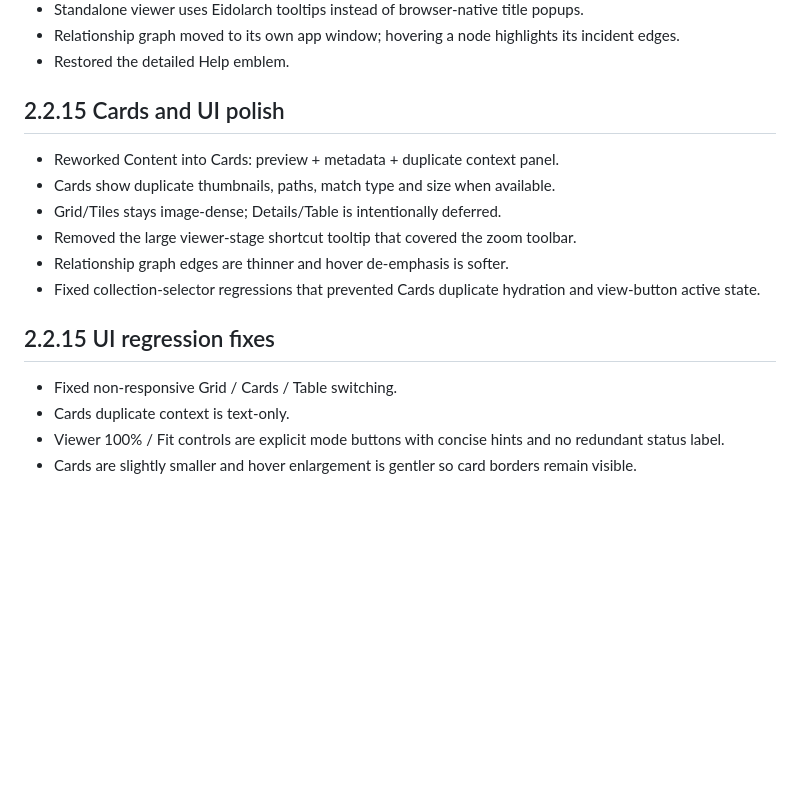
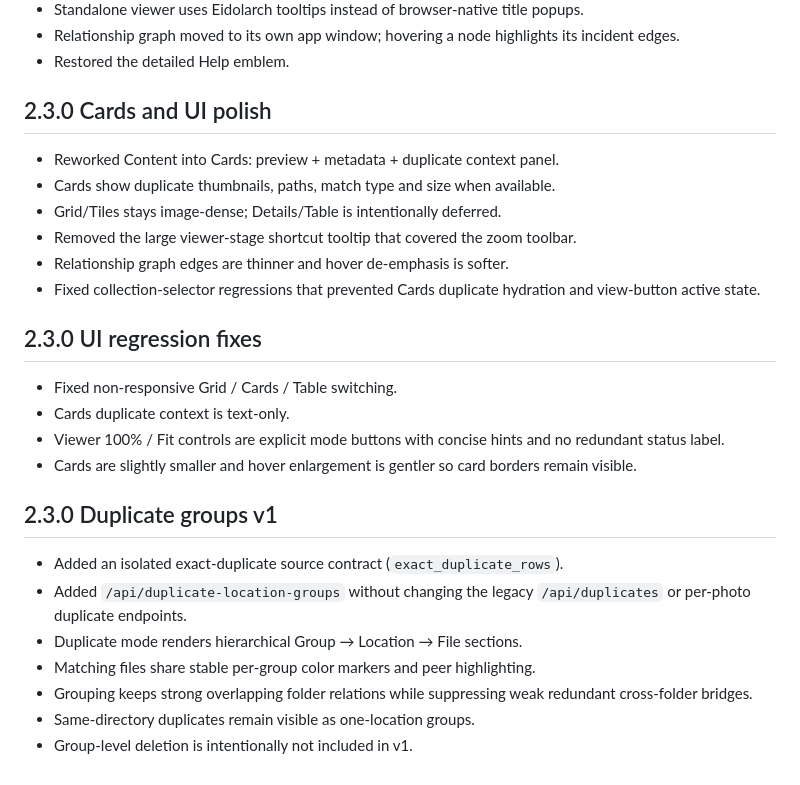
Before and after one commit to AlexNecro/eidolarch, a Markdown page: docs/IMPLEMENTATION_STATUS.md, the part around the change. Rendered like a GitHub page; blank space fills up the shorter version.

Commit message:
Finalize 2.3.0 duplicate-groups v1

```diff
--- a/docs/IMPLEMENTATION_STATUS.md
+++ b/docs/IMPLEMENTATION_STATUS.md
@@ -49,7 +49,7 @@ Implemented the UX-foundation pass: folder picker/onboarding, recursive counts,
 - Relationship graph moved to its own app window; hovering a node highlights its incident edges.
 - Restored the detailed Help emblem.
 
-## 2.2.15 Cards and UI polish
+## 2.3.0 Cards and UI polish
 - Reworked Content into Cards: preview + metadata + duplicate context panel.
 - Cards show duplicate thumbnails, paths, match type and size when available.
 - Grid/Tiles stays image-dense; Details/Table is intentionally deferred.
@@ -57,8 +57,17 @@ Implemented the UX-foundation pass: folder picker/onboarding, recursive counts,
 - Relationship graph edges are thinner and hover de-emphasis is softer.
 - Fixed collection-selector regressions that prevented Cards duplicate hydration and view-button active state.
 
-## 2.2.15 UI regression fixes
+## 2.3.0 UI regression fixes
 - Fixed non-responsive Grid / Cards / Table switching.
 - Cards duplicate context is text-only.
 - Viewer 100% / Fit controls are explicit mode buttons with concise hints and no redundant status label.
 - Cards are slightly smaller and hover enlargement is gentler so card borders remain visible.
+
+## 2.3.0 Duplicate groups v1
+- Added an isolated exact-duplicate source contract (`exact_duplicate_rows`).
+- Added `/api/duplicate-location-groups` without changing the legacy `/api/duplicates` or per-photo duplicate endpoints.
+- Duplicate mode renders hierarchical Group → Location → File sections.
+- Matching files share stable per-group color markers and peer highlighting.
+- Grouping keeps strong overlapping folder relations while suppressing weak redundant cross-folder bridges.
+- Same-directory duplicates remain visible as one-location groups.
+- Group-level deletion is intentionally not included in v1.
```
